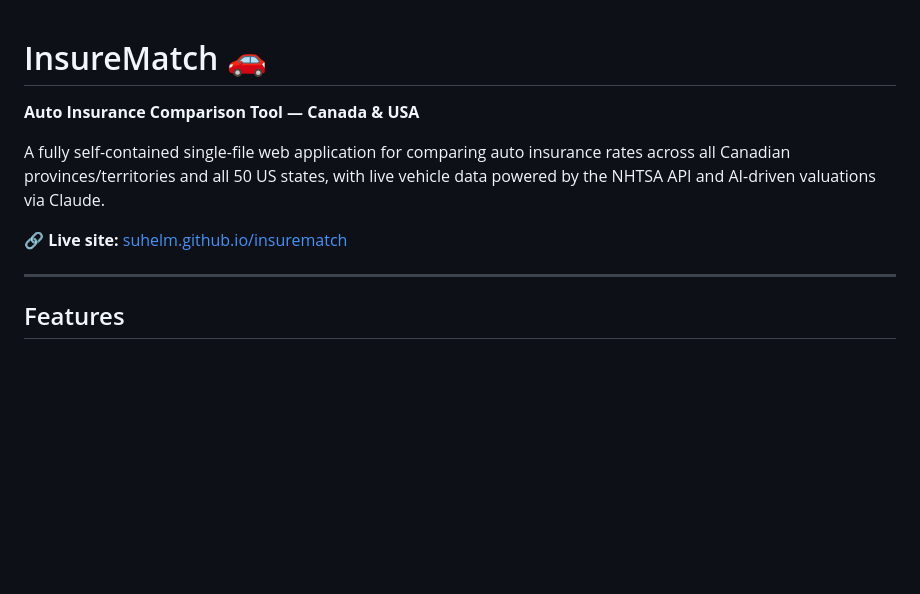
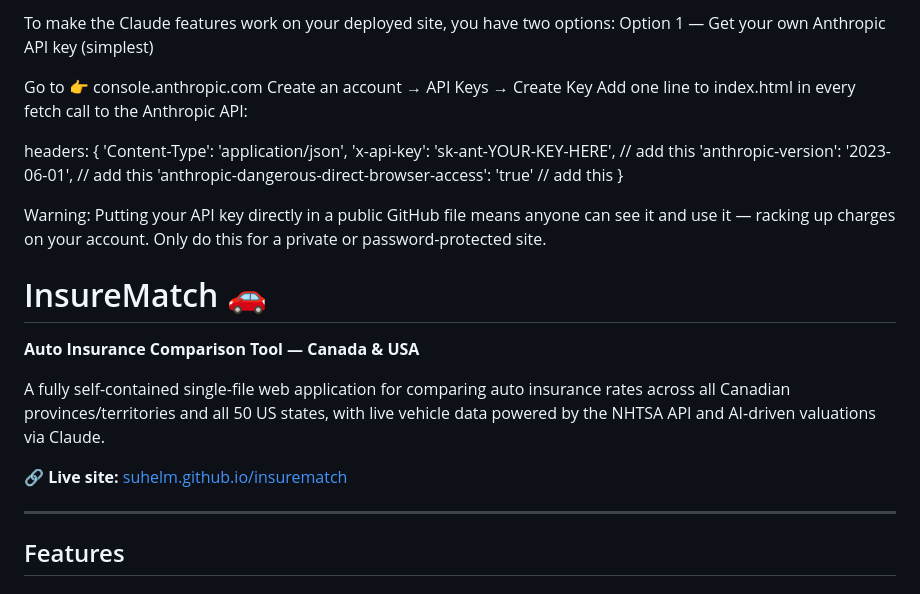
Before and after one commit to suhelm/insurematch, a Markdown page: README.md, the part around the change. Rendered like a GitHub page; blank space fills up the shorter version.

Commit message:
Update README.md
Signed-off-by: Mohammod Suhel Firdus <suhelfirdus@gmail.com>

```diff
--- a/README.md
+++ b/README.md
@@ -1,3 +1,21 @@
+To make the Claude features work on your deployed site, you have two options:
+Option 1 — Get your own Anthropic API key (simplest)
+
+Go to 👉 console.anthropic.com
+Create an account → API Keys → Create Key
+Add one line to index.html in every fetch call to the Anthropic API:
+
+headers: {
+  'Content-Type': 'application/json',
+  'x-api-key': 'sk-ant-YOUR-KEY-HERE',      // add this
+  'anthropic-version': '2023-06-01',          // add this
+  'anthropic-dangerous-direct-browser-access': 'true'  // add this
+}
+
+
+Warning: Putting your API key directly in a public GitHub file means anyone can see it and use it — racking up charges on your account. Only do this for a private or password-protected site.
+
+
 # InsureMatch 🚗
 
 **Auto Insurance Comparison Tool — Canada & USA**
@@ -5,6 +23,8 @@
 A fully self-contained single-file web application for comparing auto insurance rates across all Canadian provinces/territories and all 50 US states, with live vehicle data powered by the NHTSA API and AI-driven valuations via Claude.
 
 🔗 **Live site:** [suhelm.github.io/insurematch](https://suhelm.github.io/insurematch)
+
+
 
 ---
 
```
